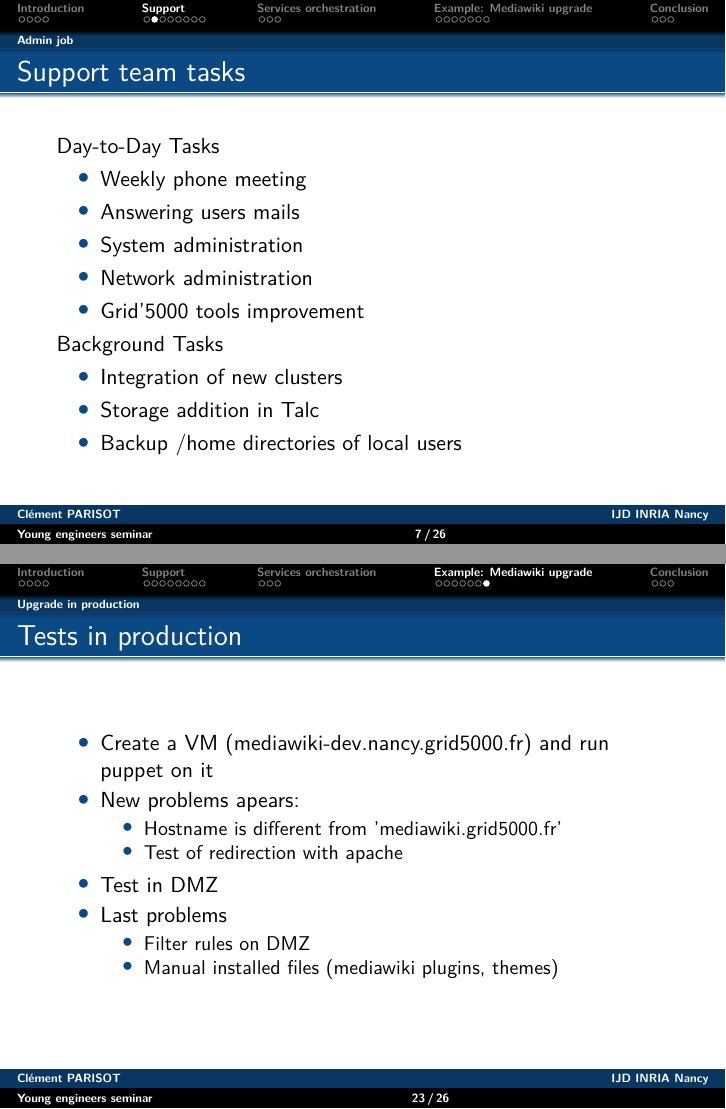
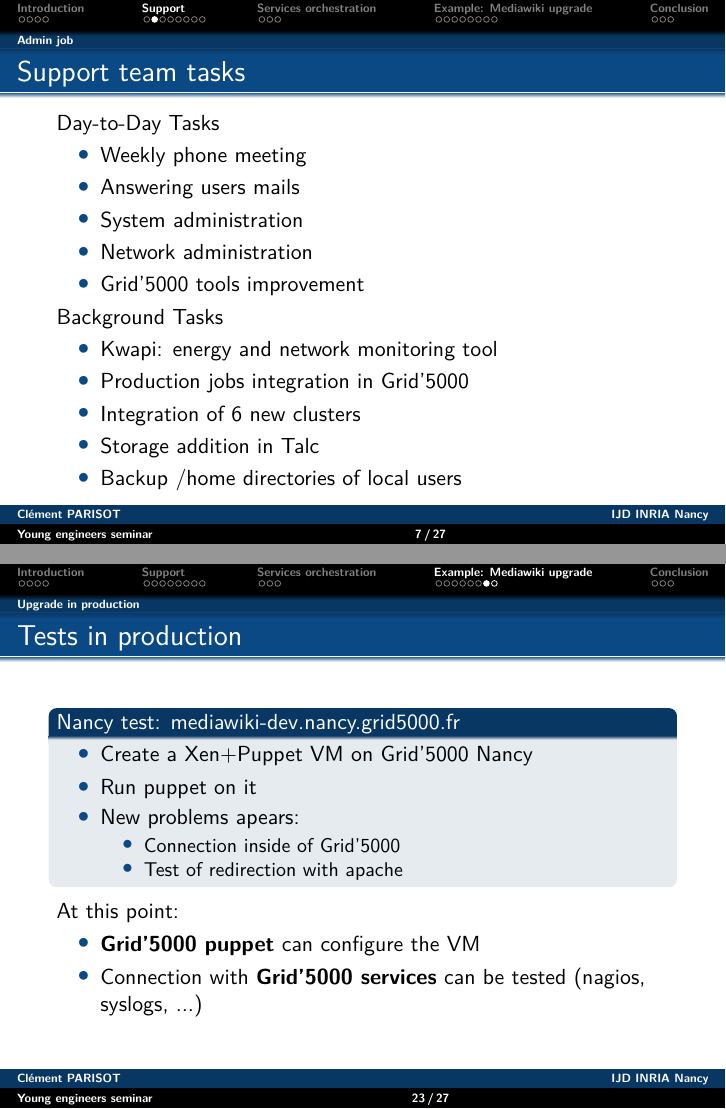
Before and after one commit to clement-parisot/pres-sed-2016-11, LaTeX slides (presentation.tex): pages 8 and 24 of 27 before the commit and pages 8 and 24 of 28 after it, joined at a grey line. Compiled offline with pdfLaTeX.

Commit message:
Modifications TODO

```diff
--- a/presentation.tex
+++ b/presentation.tex
@@ -143,7 +143,9 @@ Day-to-Day Tasks
 \end{itemize}
 Background Tasks
 \begin{itemize}
-\item Integration of new clusters
+\item Kwapi: energy and network monitoring tool
+\item Production jobs integration in Grid'5000
+\item Integration of 6 new clusters
 \item Storage addition in Talc
 \item Backup /home directories of local users
 \end{itemize}
@@ -350,10 +355,23 @@ At this point:
 \subsection{Upgrade in production}
 \begin{frame}
 \frametitle{Tests in production}
+\begin{block}{Nancy test: mediawiki-dev.nancy.grid5000.fr}
 \begin{itemize}
-\item Create a VM (mediawiki-dev.nancy.grid5000.fr) and run puppet on it
+\item Create a Xen+Puppet VM on Grid'5000 Nancy
+\item Run puppet on it
 \item New problems apears:
 \begin{itemize}
-\item Hostname is different from 'mediawiki.grid5000.fr'
+\item Connection inside of Grid'5000
 \item Test of redirection with apache
 \end{itemize}
+\end{itemize}
+\end{block}
+At this point:
+\begin{itemize}
+\item \textbf{Grid'5000 puppet} can configure the VM
+\item Connection with \textbf{Grid'5000 services} can be tested (nagios, syslogs, ...)
+\end{itemize}
+\end{frame}
+
+\begin{frame}
+\frametitle{Tests in production}
@@ -365,0 +388 @@ At this point:
+At this point:
```
Also changed, not shown: presentation.tex (25 more changed lines).
